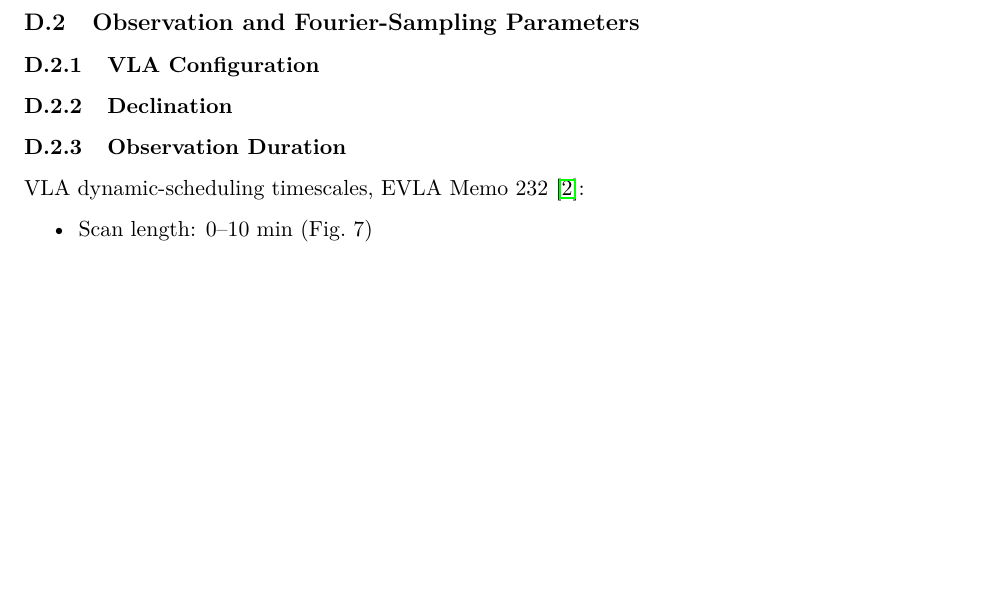
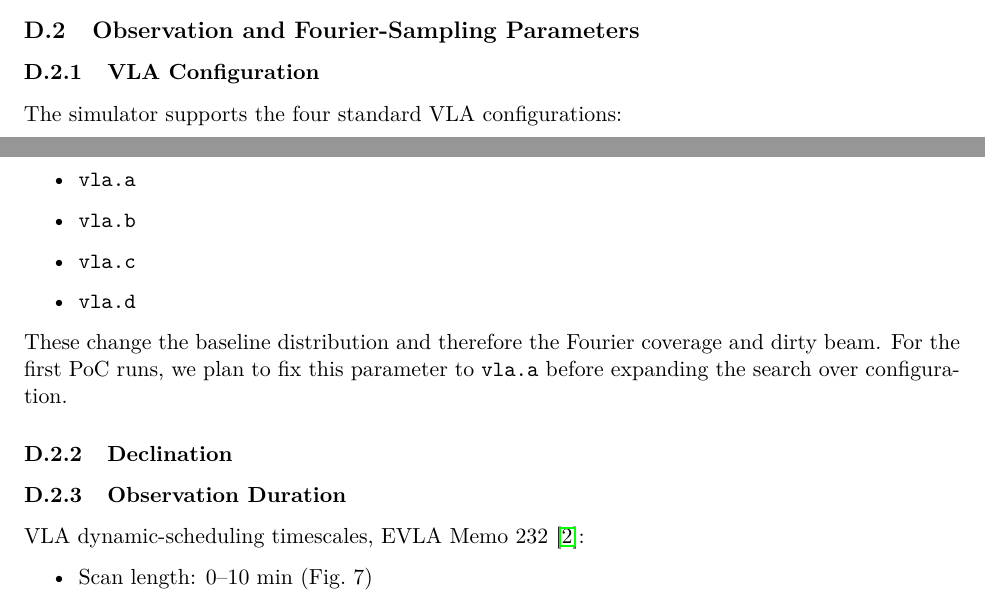
Before and after one commit to tommyrharper/ri-reproducibility, a LaTeX document (latex/metrics.tex): part of page 10 of 11 before the commit and two parts of pages 9 and 10 of 11 after it, the two joined at a grey line, cut so that both start at the same text, the shorter picture padded with empty space. Compiled offline with pdfLaTeX.

Commit message:
feat: add vla configuration notes

```diff
--- a/latex/metrics.tex
+++ b/latex/metrics.tex
@@ -344,6 +344,17 @@ Thus lower $\rho_{\text{DR}}$ produces noisier visibilities before R2D2 or CLEAN
 \subsection{Observation and Fourier-Sampling Parameters}
 
 \subsubsection{VLA Configuration}
+\label{sec:param-vla-configuration}
+
+The simulator supports the four standard VLA configurations:
+\begin{itemize}
+    \item \texttt{vla.a}
+    \item \texttt{vla.b}
+    \item \texttt{vla.c}
+    \item \texttt{vla.d}
+\end{itemize}
+These change the baseline distribution and therefore the Fourier coverage and dirty beam.
+For the first PoC runs, we plan to fix this parameter to \texttt{vla.a} before expanding the search over configuration.
 
 \subsubsection{Declination}
 
```
